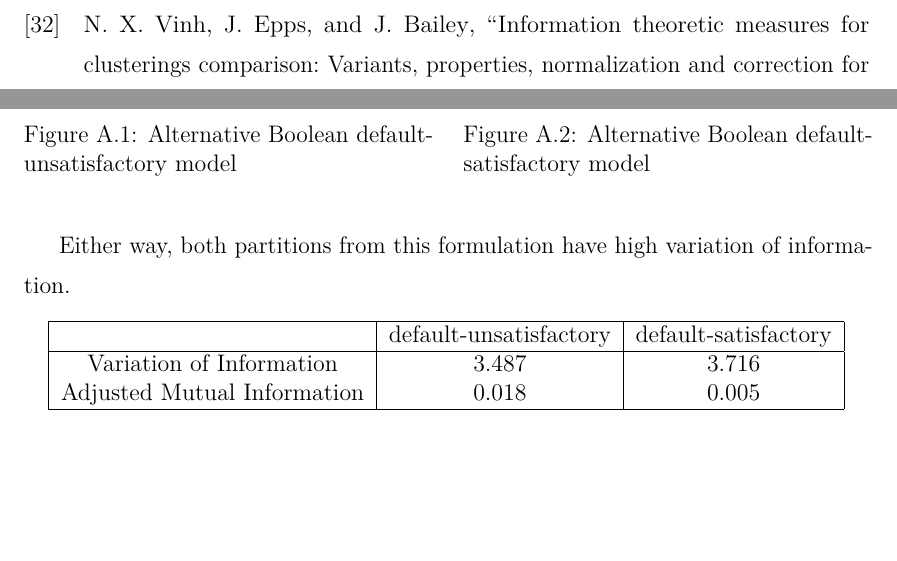
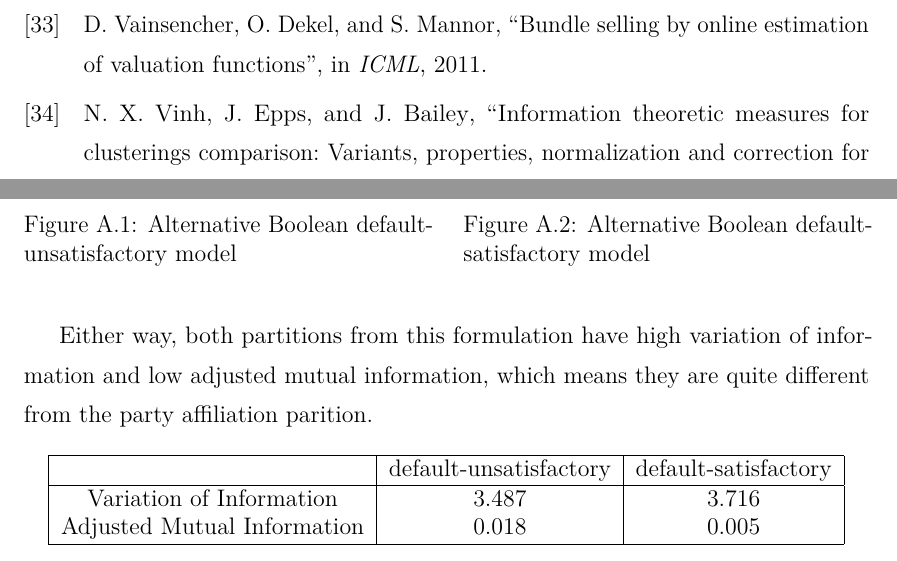
Before and after one commit to weilu/coop-learning, a LaTeX thesis (nusthesis/main.tex, which reads nusthesis/chapters/ap-boolean.tex, nusthesis/references.bib): two parts of pages 70 and 72 of 123, joined at a grey line, cut at the place of the change, the shorter picture padded with empty space. Compiled offline with pdfLaTeX.

Commit message:
Complete 2 more TODOs

```diff
--- a/nusthesis/chapters/ap-boolean.tex
+++ b/nusthesis/chapters/ap-boolean.tex
@@ -68,9 +68,10 @@ many as possible.
   \end{minipage}
 \end{figure}
 
-Either way, both partitions from this formulation have high variation of information.
+Either way, both partitions from this formulation have high variation of information
+and low adjusted mutual information, which means they are quite different from the
+party affiliation parition.
 
-% TODO: add min/max/best for comparison
 \begin{table}[ht]
 \centering
 \begin{tabular}{|c|c|c|}
--- a/nusthesis/references.bib
+++ b/nusthesis/references.bib
@@ -298,0 +308,5 @@
+  title={Bundle Selling by Online Estimation of Valuation Functions},
+  author={Daniel Vainsencher and Ofer Dekel and Shie Mannor},
+  booktitle={ICML},
+  year={2011}
+}
```
Also changed, not shown: nusthesis/chapters/ch-experiment.tex (+3 -3 lines), nusthesis/references.bib (9 more changed lines).
